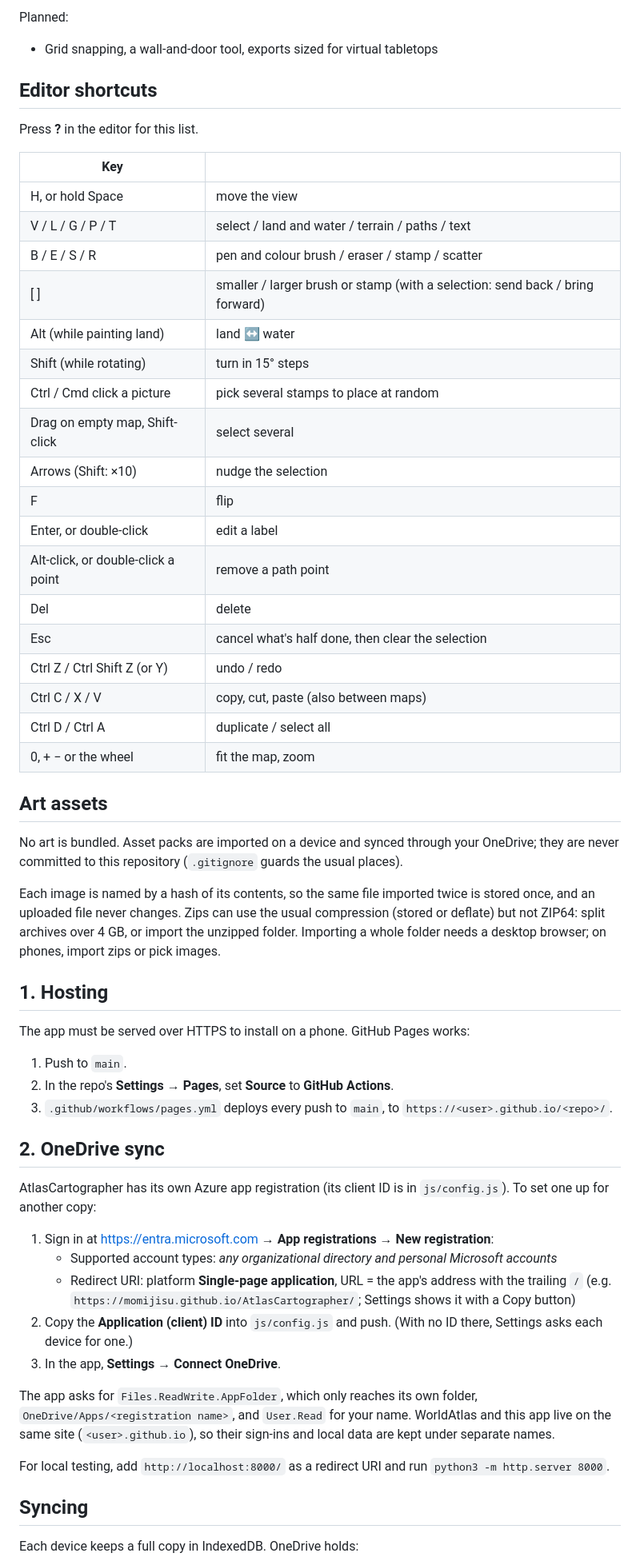
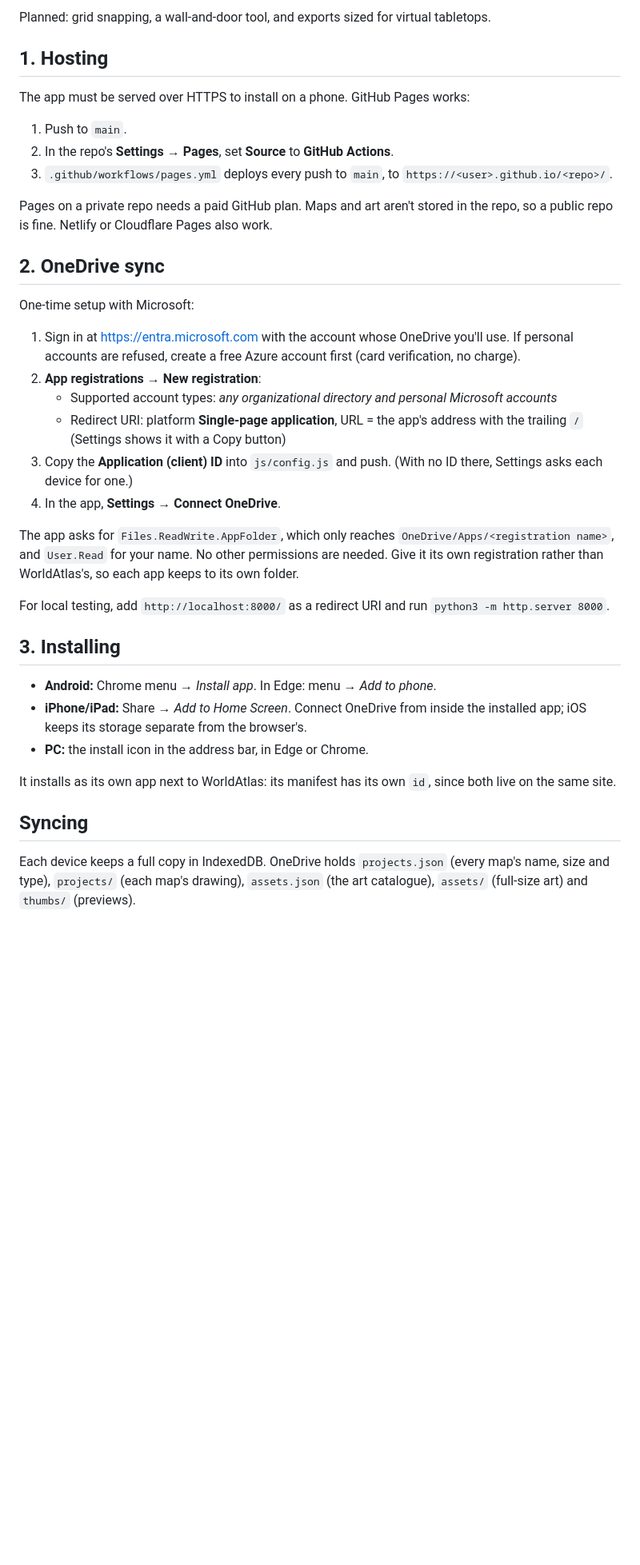
Before and after one commit to Momijisu/AtlasCartographer, a Markdown page: README.md, the part around one of its changes. Shown at 80% size. Drawn GitHub-style; blank space fills up the shorter version.

```diff
--- a/README.md
+++ b/README.md
@@ -26,37 +27,4 @@ Early. What works today:
-Planned:
-
-- Grid snapping, a wall-and-door tool, exports sized for virtual tabletops
-
-## Editor shortcuts
-
-Press **?** in the editor for this list.
-
-| Key | |
-|---|---|
-| H, or hold Space | move the view |
-| V / L / G / P / T | select / land and water / terrain / paths / text |
-| B / E / S / R | pen and colour brush / eraser / stamp / scatter |
-| [ ] | smaller / larger brush or stamp (with a selection: send back / bring forward) |
-| Alt (while painting land) | land ↔ water |
-| Shift (while rotating) | turn in 15° steps |
-| Ctrl / Cmd click a picture | pick several stamps to place at random |
-| Drag on empty map, Shift-click | select several |
-| Arrows (Shift: ×10) | nudge the selection |
-| F | flip |
-| Enter, or double-click | edit a label |
-| Alt-click, or double-click a point | remove a path point |
-| Del | delete |
-| Esc | cancel what's half done, then clear the selection |
-| Ctrl Z / Ctrl Shift Z (or Y) | undo / redo |
-| Ctrl C / X / V | copy, cut, paste (also between maps) |
-| Ctrl D / Ctrl A | duplicate / select all |
-| 0, + − or the wheel | fit the map, zoom |
-
-## Art assets
-
-No art is bundled. Asset packs are imported on a device and synced through your OneDrive; they are never committed to this repository (`.gitignore` guards the usual places).
-
-Each image is named by a hash of its contents, so the same file imported twice is stored once, and an uploaded file never changes. Zips can use the usual compression (stored or deflate) but not ZIP64: split archives over 4 GB, or import the unzipped folder. Importing a whole folder needs a desktop browser; on phones, import zips or pick images.
+Planned: grid snapping, a wall-and-door tool, and exports sized for virtual tabletops.
 
 ## 1. Hosting
 
@@ -66,21 +34,32 @@ The app must be served over HTTPS to install on a phone. GitHub Pages works:
 2. In the repo's **Settings → Pages**, set **Source** to **GitHub Actions**.
 3. `.github/workflows/pages.yml` deploys every push to `main`, to `https://<user>.github.io/<repo>/`.
 
+Pages on a private repo needs a paid GitHub plan. Maps and art aren't stored in the repo, so a public repo is fine. Netlify or Cloudflare Pages also work.
+
 ## 2. OneDrive sync
 
-AtlasCartographer has its own Azure app registration (its client ID is in `js/config.js`). To set one up for another copy:
+One-time setup with Microsoft:
 
-1. Sign in at https://entra.microsoft.com → **App registrations → New registration**:
+1. Sign in at https://entra.microsoft.com with the account whose OneDrive you'll use. If personal accounts are refused, create a free Azure account first (card verification, no charge).
+2. **App registrations → New registration**:
    - Supported account types: *any organizational directory and personal Microsoft accounts*
-   - Redirect URI: platform **Single-page application**, URL = the app's address with the trailing `/` (e.g. `https://momijisu.github.io/AtlasCartographer/`; Settings shows it with a Copy button)
-2. Copy the **Application (client) ID** into `js/config.js` and push. (With no ID there, Settings asks each device for one.)
-3. In the app, **Settings → Connect OneDrive**.
+   - Redirect URI: platform **Single-page application**, URL = the app's address with the trailing `/` (Settings shows it with a Copy button)
+3. Copy the **Application (client) ID** into `js/config.js` and push. (With no ID there, Settings asks each device for one.)
+4. In the app, **Settings → Connect OneDrive**.
 
-The app asks for `Files.ReadWrite.AppFolder`, which only reaches its own folder, `OneDrive/Apps/<registration name>`, and `User.Read` for your name. WorldAtlas and this app live on the same site (`<user>.github.io`), so their sign-ins and local data are kept under separate names.
+The app asks for `Files.ReadWrite.AppFolder`, which only reaches `OneDrive/Apps/<registration name>`, and `User.Read` for your name. No other permissions are needed. Give it its own registration rather than WorldAtlas's, so each app keeps to its own folder.
 
 For local testing, add `http://localhost:8000/` as a redirect URI and run `python3 -m http.server 8000`.
 
+## 3. Installing
+
+- **Android:** Chrome menu → *Install app*. In Edge: menu → *Add to phone*.
+- **iPhone/iPad:** Share → *Add to Home Screen*. Connect OneDrive from inside the installed app; iOS keeps its storage separate from the browser's.
+- **PC:** the install icon in the address bar, in Edge or Chrome.
+
+It installs as its own app next to WorldAtlas: its manifest has its own `id`, since both live on the same site.
+
 ## Syncing
 
-Each device keeps a full copy in IndexedDB. OneDrive holds:
+Each device keeps a full copy in IndexedDB. OneDrive holds `projects.json` (every map's name, size and type), `projects/` (each map's drawing), `assets.json` (the art catalogue), `assets/` (full-size art) and `thumbs/` (previews).
 
```
Also changed, not shown: other parts of README.md (+43 -39 lines).
